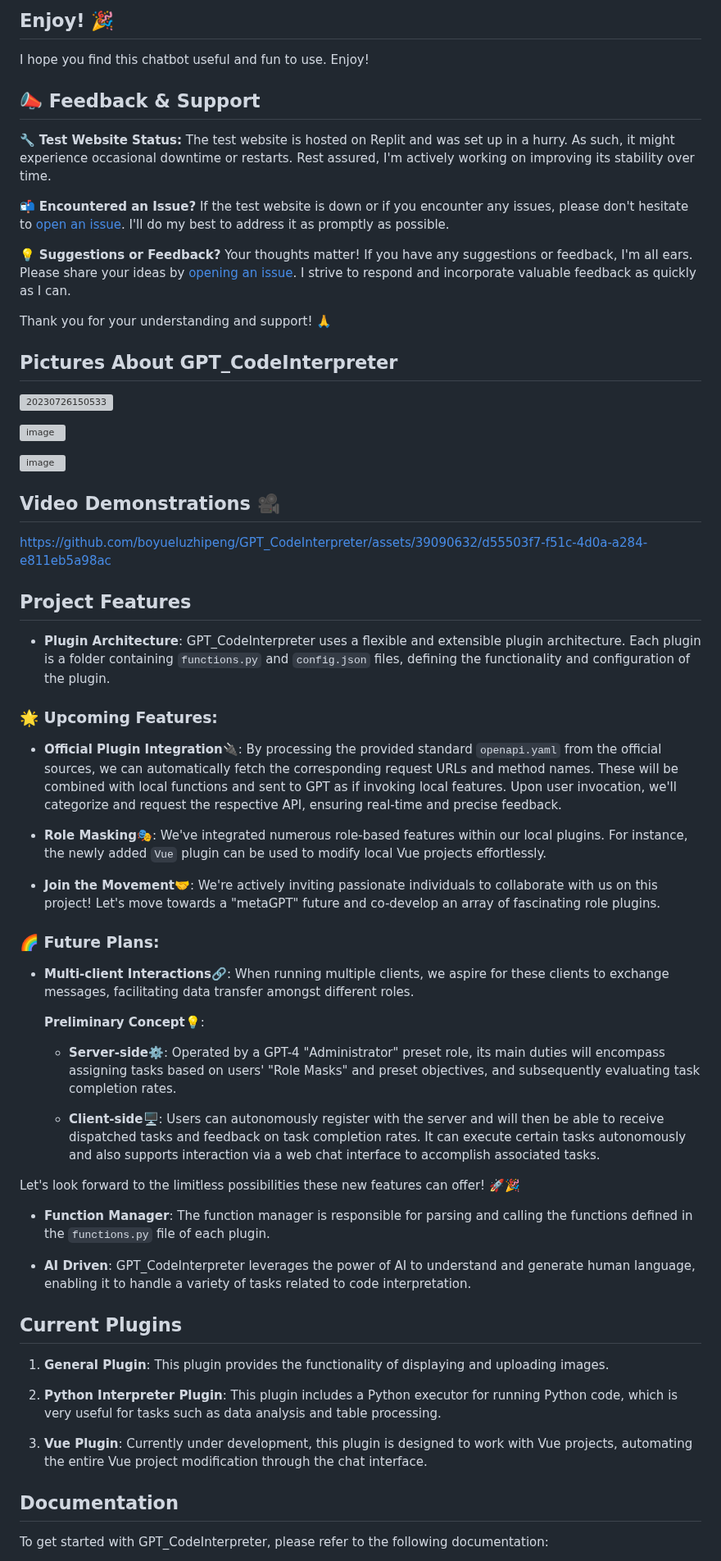
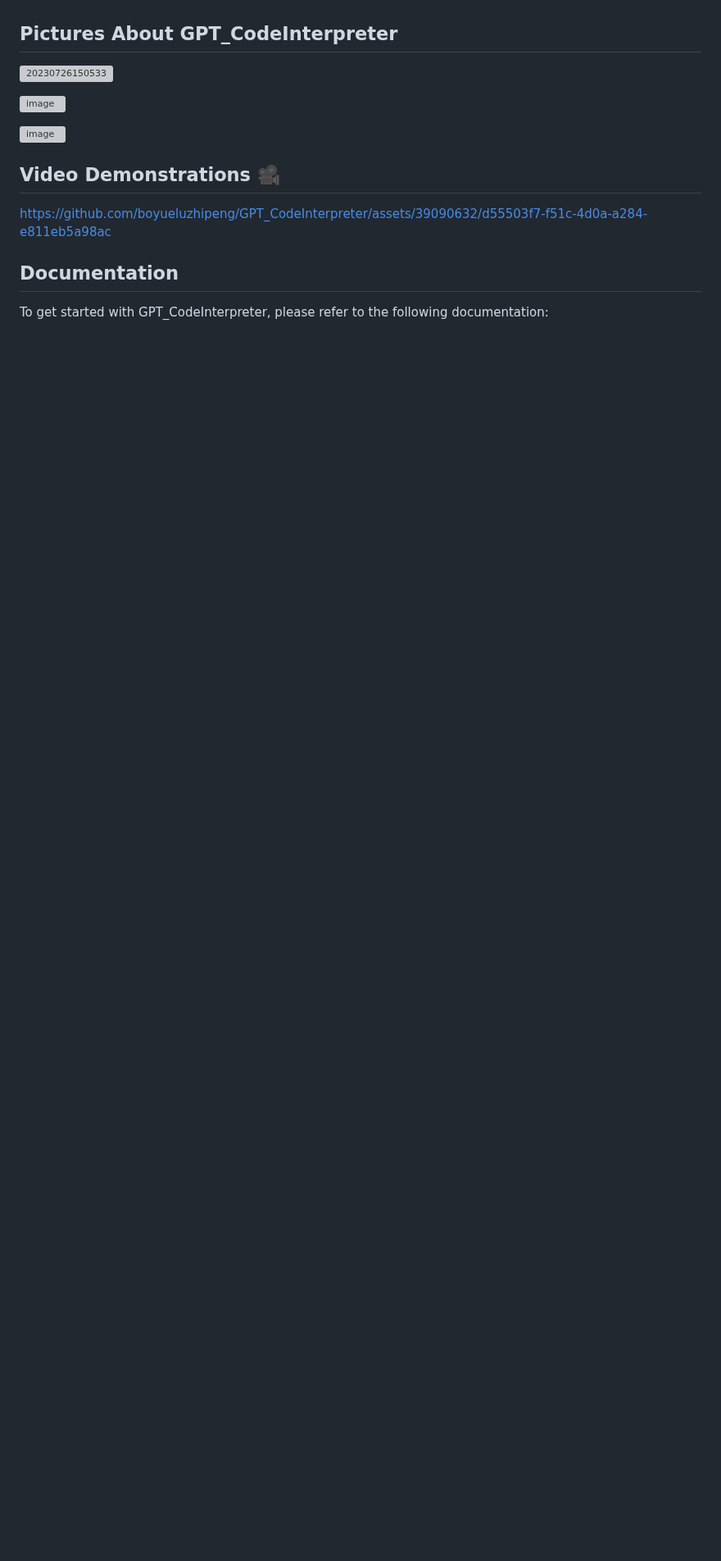
Before and after one commit to tianchengdemo/GPT_CodeInterpreter, a Markdown page: README.md, the part around one of its changes. Shown at 82% size. Rendered like a GitHub page; blank space fills up the shorter version; grey boxes are pictures that could not be loaded.

```diff
--- a/README.md
+++ b/README.md
@@ -69,17 +63,3 @@ To get started, visit the [https://chat.zhipenglu.repl.co](https://chat.zhipengl
-## Enjoy! 🎉
-I hope you find this chatbot useful and fun to use. Enjoy!
-
-## 📣 Feedback & Support
-
-🔧 **Test Website Status:** The test website is hosted on Replit and was set up in a hurry. As such, it might experience occasional downtime or restarts. Rest assured, I'm actively working on improving its stability over time.
-
-📬 **Encountered an Issue?** If the test website is down or if you encounter any issues, please don't hesitate to [open an issue](https://github.com/boyueluzhipeng/GPT_CodeInterpreter/issues). I'll do my best to address it as promptly as possible.
-
-💡 **Suggestions or Feedback?** Your thoughts matter! If you have any suggestions or feedback, I'm all ears. Please share your ideas by [opening an issue](https://github.com/boyueluzhipeng/GPT_CodeInterpreter/issues). I strive to respond and incorporate valuable feedback as quickly as I can.
-
-Thank you for your understanding and support! 🙏
-
-
 
 ## Pictures About GPT_CodeInterpreter
 
@@ -90,49 +70,10 @@ Thank you for your understanding and support! 🙏
 ![image](https://github.com/boyueluzhipeng/GPT_CodeInterpreter/assets/39090632/ce360bb1-1347-4a96-a345-d15ddef618c2)
 
 
-
 ## Video Demonstrations 🎥
 
 https://github.com/boyueluzhipeng/GPT_CodeInterpreter/assets/39090632/d55503f7-f51c-4d0a-a284-e811eb5a98ac
 
-
-
-
-## Project Features
-
-- **Plugin Architecture**: GPT_CodeInterpreter uses a flexible and extensible plugin architecture. Each plugin is a folder containing `functions.py` and `config.json` files, defining the functionality and configuration of the plugin.
-
-### 🌟 Upcoming Features:
-
-- **Official Plugin Integration🔌**: By processing the provided standard `openapi.yaml` from the official sources, we can automatically fetch the corresponding request URLs and method names. These will be combined with local functions and sent to GPT as if invoking local features. Upon user invocation, we'll categorize and request the respective API, ensuring real-time and precise feedback.
-
-- **Role Masking🎭**: We've integrated numerous role-based features within our local plugins. For instance, the newly added `Vue` plugin can be used to modify local Vue projects effortlessly.
-
-- **Join the Movement🤝**: We're actively inviting passionate individuals to collaborate with us on this project! Let's move towards a "metaGPT" future and co-develop an array of fascinating role plugins.
-
-### 🌈 Future Plans:
-
-- **Multi-client Interactions🔗**: When running multiple clients, we aspire for these clients to exchange messages, facilitating data transfer amongst different roles.
-
-  **Preliminary Concept💡**:
-
-  - **Server-side⚙️**: Operated by a GPT-4 "Administrator" preset role, its main duties will encompass assigning tasks based on users' "Role Masks" and preset objectives, and subsequently evaluating task completion rates.
-
-  - **Client-side🖥️**: Users can autonomously register with the server and will then be able to receive dispatched tasks and feedback on task completion rates. It can execute certain tasks autonomously and also supports interaction via a web chat interface to accomplish associated tasks.
-
-Let's look forward to the limitless possibilities these new features can offer! 🚀🎉
-
-- **Function Manager**: The function manager is responsible for parsing and calling the functions defined in the `functions.py` file of each plugin.
-
-- **AI Driven**: GPT_CodeInterpreter leverages the power of AI to understand and generate human language, enabling it to handle a variety of tasks related to code interpretation.
-
-## Current Plugins
-
-1. **General Plugin**: This plugin provides the functionality of displaying and uploading images.
-
-2. **Python Interpreter Plugin**: This plugin includes a Python executor for running Python code, which is very useful for tasks such as data analysis and table processing.
-
-3. **Vue Plugin**: Currently under development, this plugin is designed to work with Vue projects, automating the entire Vue project modification through the chat interface.
 
 ## Documentation
 
```
Also changed, not shown: other parts of README.md (+17 -23 lines).
